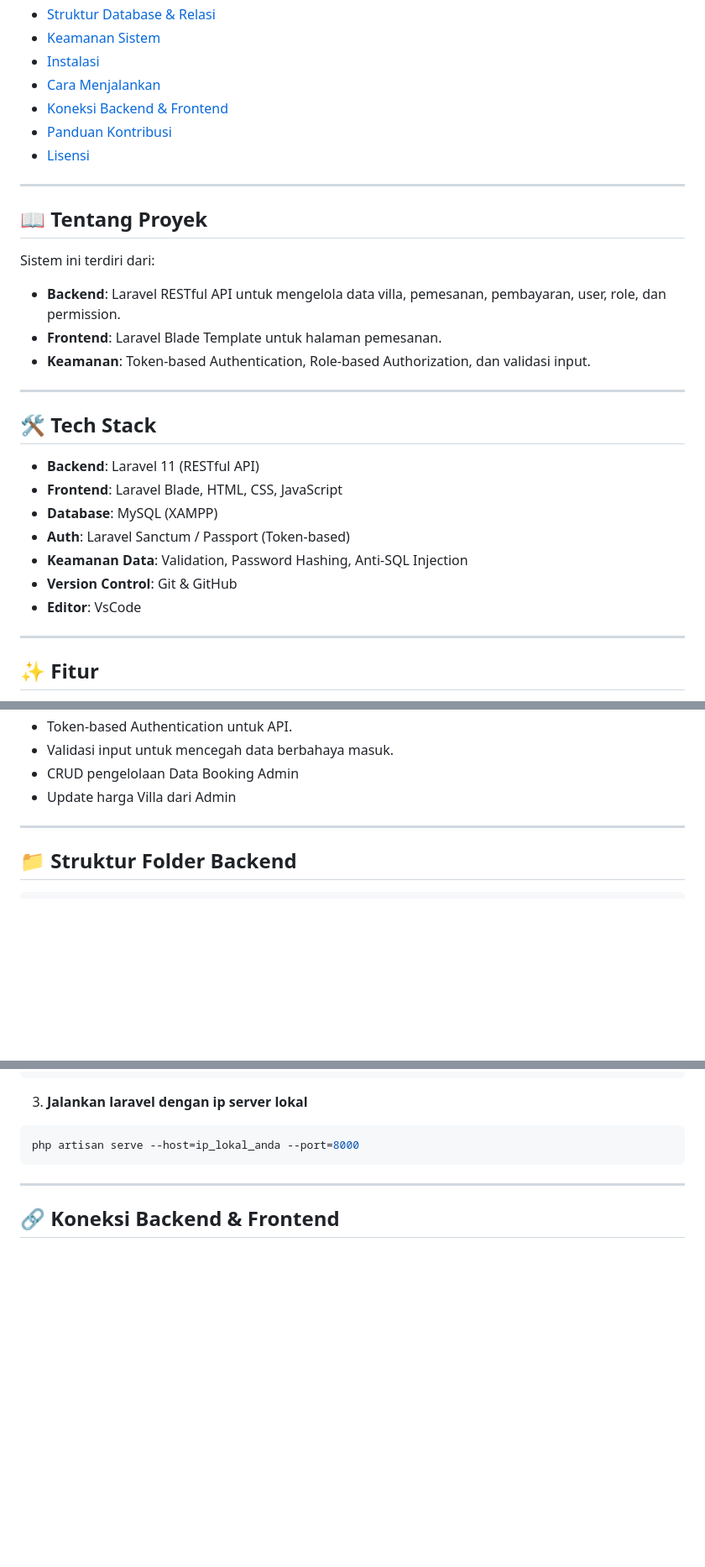
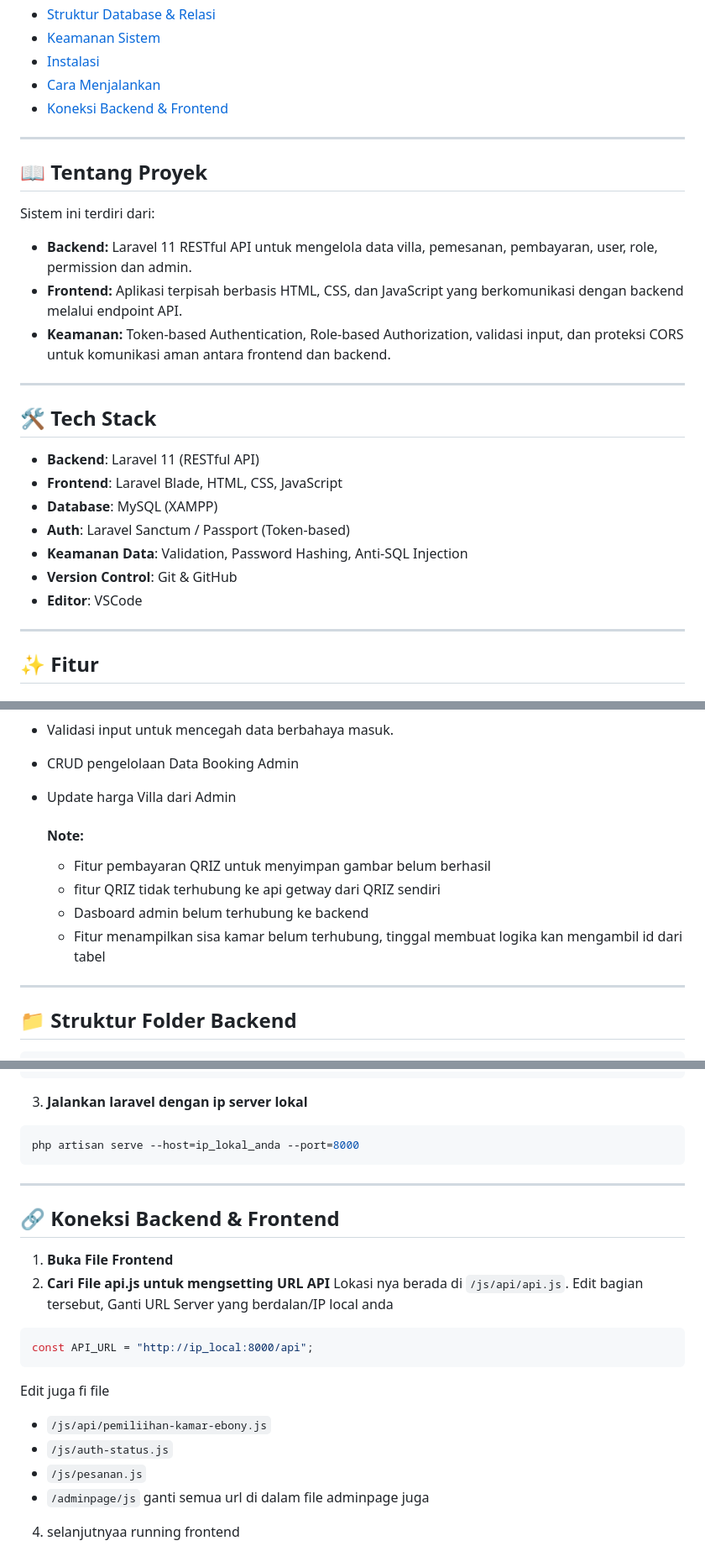
Before and after one commit to yudhsteinfeld/CP-WWH-Baturraden, a Markdown page: README.md, 3 parts joined by grey strips. Shown at 84% size. GitHub-like rendering; blank space fills up the shorter version.

````diff
--- a/README.md
+++ b/README.md
@@ -15,16 +15,14 @@ Sistem ini memungkinkan pengguna melakukan pemesanan online untuk 3 tipe villa,
 - [Instalasi](#instalasi)
 - [Cara Menjalankan](#cara-menjalankan)
 - [Koneksi Backend & Frontend](#koneksi-backend--frontend)
-- [Panduan Kontribusi](#panduan-kontribusi)
-- [Lisensi](#lisensi)
 
 ---
 
 ## 📖 Tentang Proyek
 Sistem ini terdiri dari:
-- **Backend**: Laravel RESTful API untuk mengelola data villa, pemesanan, pembayaran, user, role, dan permission.
-- **Frontend**: Laravel Blade Template untuk halaman pemesanan.
-- **Keamanan**: Token-based Authentication, Role-based Authorization, dan validasi input.
+- **Backend:** Laravel 11 RESTful API untuk mengelola data villa, pemesanan, pembayaran, user, role, permission dan admin.
+- **Frontend:** Aplikasi terpisah berbasis HTML, CSS, dan JavaScript yang berkomunikasi dengan backend melalui endpoint API.
+- **Keamanan:** Token-based Authentication, Role-based Authorization, validasi input, dan proteksi CORS untuk komunikasi aman antara frontend dan backend.
 
 ---
 
@@ -35,7 +33,7 @@ Sistem ini terdiri dari:
 - **Auth**: Laravel Sanctum / Passport (Token-based)
 - **Keamanan Data**: Validation, Password Hashing, Anti-SQL Injection
 - **Version Control**: Git & GitHub
-- **Editor**: VsCode
+- **Editor**: VSCode
 
 ---
 
@@ -50,6 +48,12 @@ Sistem ini terdiri dari:
 - Validasi input untuk mencegah data berbahaya masuk.
 - CRUD pengelolaan Data Booking Admin
 - Update harga Villa dari Admin
+
+  #### Note:
+  - Fitur pembayaran QRIZ untuk menyimpan gambar belum berhasil
+  - fitur QRIZ tidak terhubung ke api getway dari QRIZ sendiri
+  - Dasboard admin belum terhubung ke backend
+  - Fitur menampilkan sisa kamar belum terhubung, tinggal membuat logika kan mengambil id dari tabel
 
 ---
 
@@ -215,3 +221,16 @@ php artisan serve --host=ip_lokal_anda --port=8000
 ---
 
 ## 🔗 Koneksi Backend & Frontend
+
+1. **Buka File Frontend**
+2. **Cari File api.js untuk mengsetting URL API**
+Lokasi nya berada di `/js/api/api.js`. Edit bagian tersebut, Ganti URL Server yang berdalan/IP local anda
+ ```bash
+const API_URL = "http://ip_local:8000/api";
+```
+Edit juga fi file
+- `/js/api/pemiliihan-kamar-ebony.js`
+- `/js/auth-status.js`
+- `/js/pesanan.js`
+- `/adminpage/js` ganti semua url di dalam file adminpage juga
+4. selanjutnyaa running frontend
````
Also changed, not shown: other parts of README.md (+3 -1 lines).
